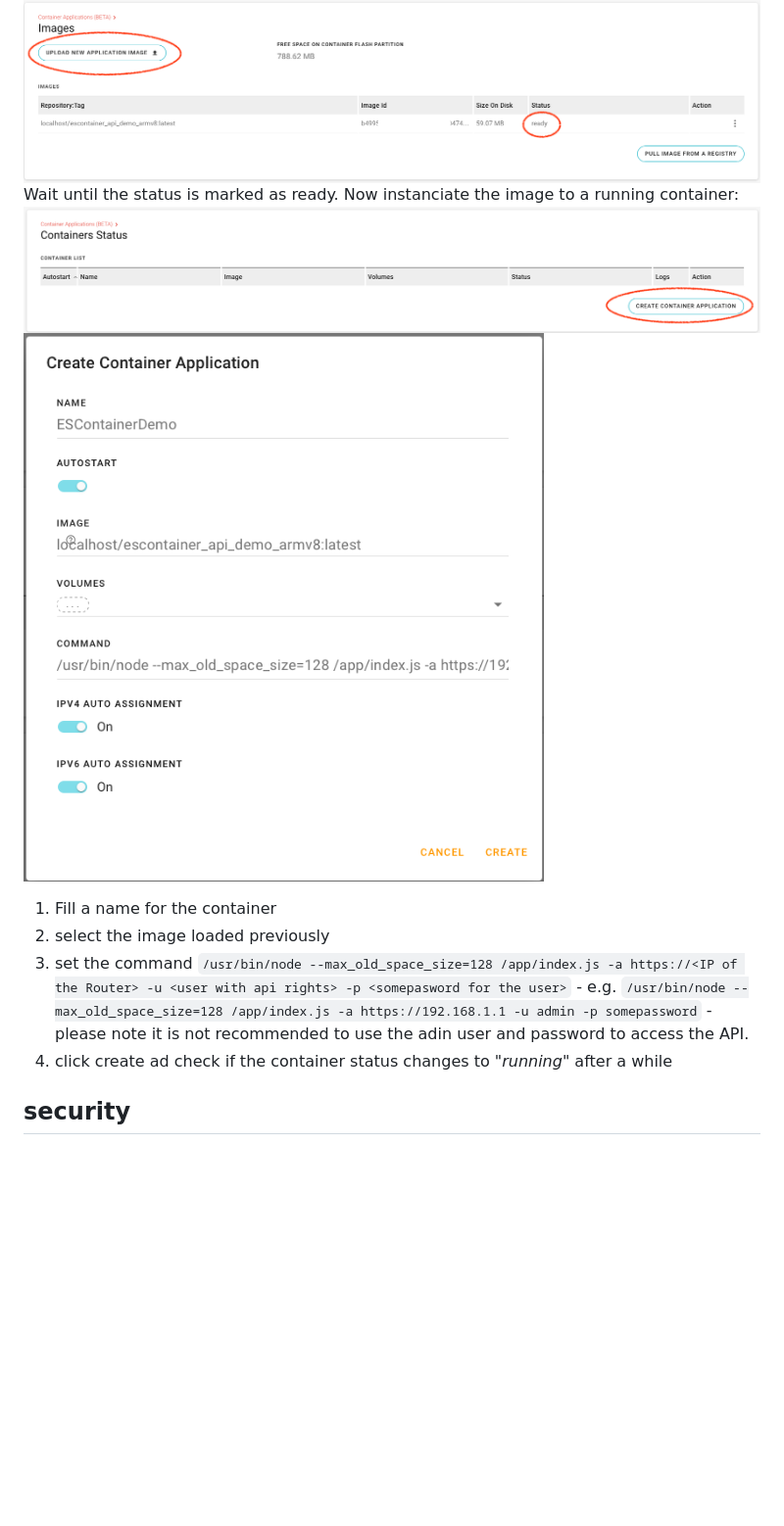
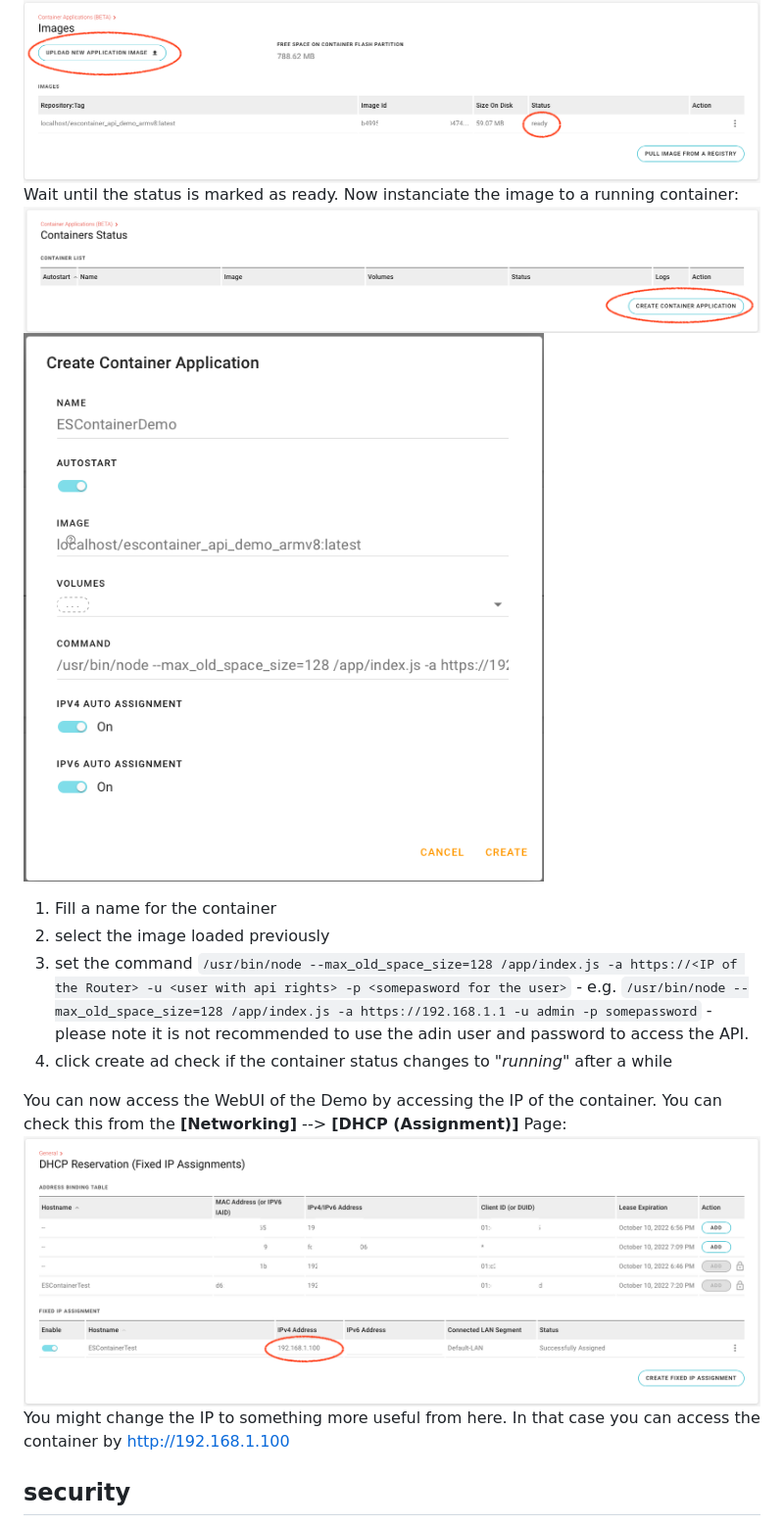
Before and after one commit to tseiman/ESContainerApiDemo, a Markdown page: README.md, the part around the change printed below. Shown: that part at 98% size. Rendered like a GitHub page; pictures changed too: doc/networking_dhcp_screenshot.png (added); blank space fills up the shorter version.

````diff
--- a/README.md
+++ b/README.md
@@ -74,7 +74,10 @@ Now instanciate the image to a running container:
 3. set the command ```/usr/bin/node --max_old_space_size=128 /app/index.js -a https://<IP of the Router> -u <user with api rights> -p <somepasword for the user>``` - e.g. ```/usr/bin/node --max_old_space_size=128 /app/index.js -a https://192.168.1.1 -u admin -p somepassword``` - please note it is not recommended to use the adin user and password to access the API.
 4. click create ad check if the container status changes to *"running"* after a while
 
-
+You can now access the WebUI of the Demo by accessing the IP of the container. You can check this from the **[Networking]** --> **[DHCP (Assignment)]** Page:
+![DHCP container IP assignment](/doc/networking_dhcp_screenshot.png)
+You might change the IP to something more useful from here.
+In that case you can access the container by http://192.168.1.100
 
 
 ## security
````
Also changed, not shown: other parts of README.md (+2 -2 lines), 3 other files.
